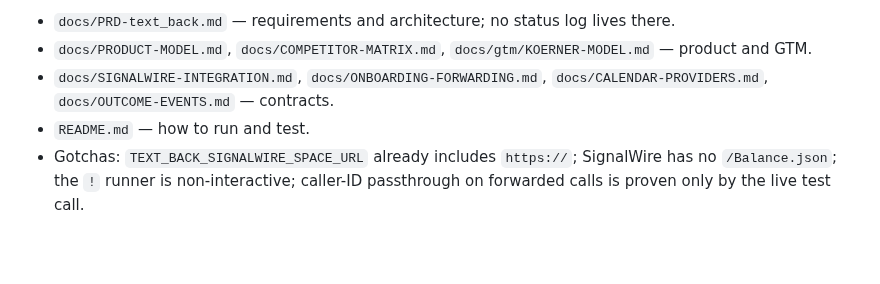
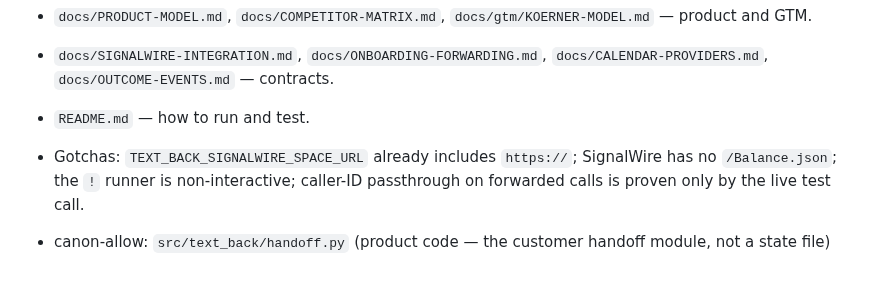
Before and after one commit to mdrilesbutler/text_back, a Markdown page: CLAUDE.md, the part around the change. Drawn GitHub-style; blank space fills up the shorter version.

Commit message:
canon: declare src/text_back/handoff.py as code (canon-allow)

```diff
--- a/CLAUDE.md
+++ b/CLAUDE.md
@@ -78,3 +78,5 @@ Port the persist-attempt-before-send crash-safety pattern from `src/text_back/de
 - `docs/SIGNALWIRE-INTEGRATION.md`, `docs/ONBOARDING-FORWARDING.md`, `docs/CALENDAR-PROVIDERS.md`, `docs/OUTCOME-EVENTS.md` — contracts.
 - `README.md` — how to run and test.
 - Gotchas: `TEXT_BACK_SIGNALWIRE_SPACE_URL` already includes `https://`; SignalWire has no `/Balance.json`; the `!` runner is non-interactive; caller-ID passthrough on forwarded calls is proven only by the live test call.
+
+- canon-allow: `src/text_back/handoff.py` (product code — the customer handoff module, not a state file)
```
